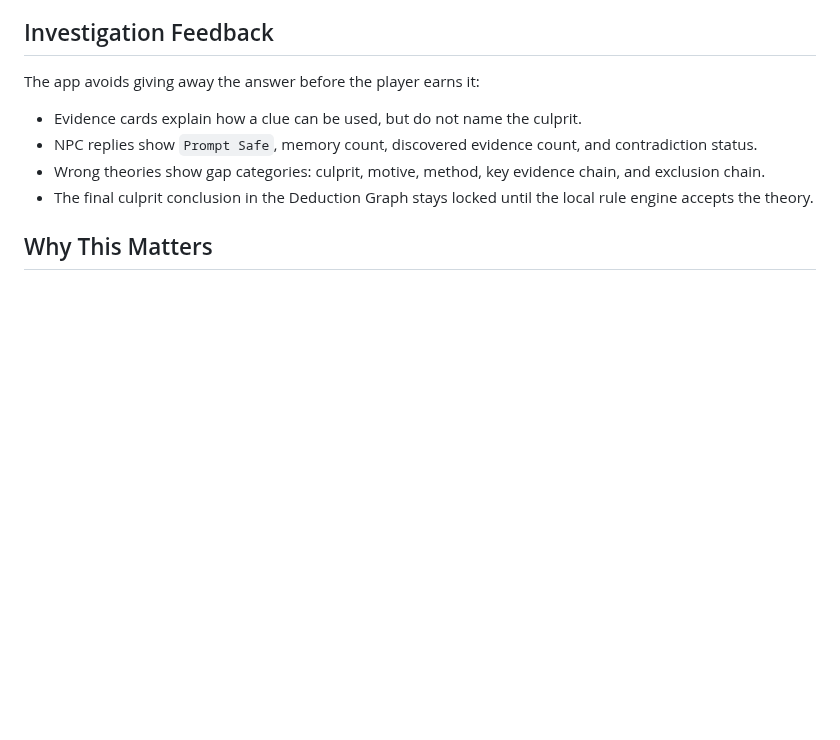
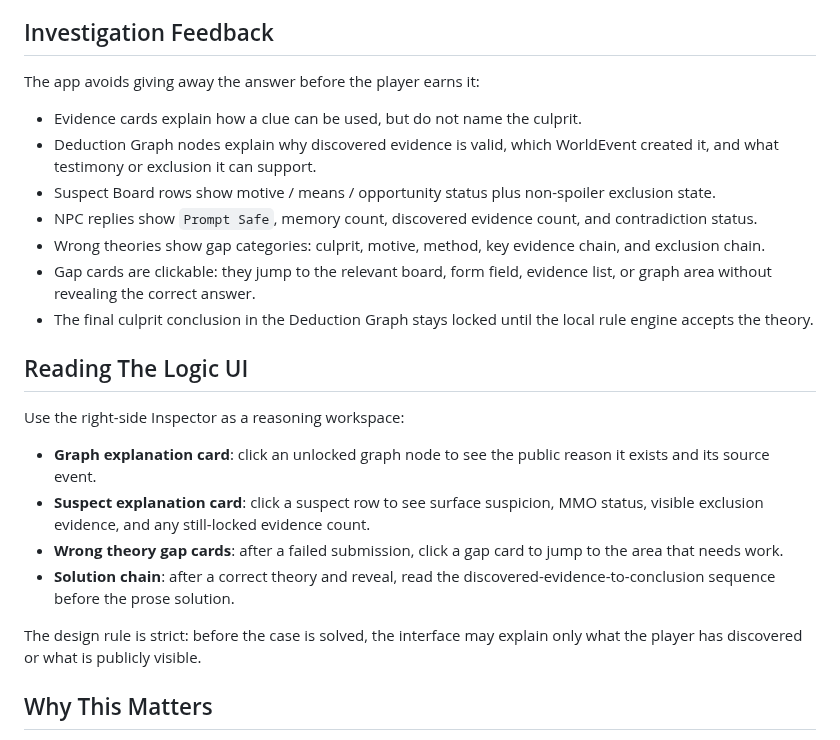
Before and after one commit to wangyufanshuai/detective-novel-lab, a Markdown page: docs/first-case-guide.md, the part around the change. Drawn GitHub-style; blank space fills up the shorter version.

```diff
--- a/docs/first-case-guide.md
+++ b/docs/first-case-guide.md
@@ -29,9 +29,23 @@ Closing the onboarding layer persists dismissal, but the guide can be reopened f
 The app avoids giving away the answer before the player earns it:
 
 - Evidence cards explain how a clue can be used, but do not name the culprit.
+- Deduction Graph nodes explain why discovered evidence is valid, which WorldEvent created it, and what testimony or exclusion it can support.
+- Suspect Board rows show motive / means / opportunity status plus non-spoiler exclusion state.
 - NPC replies show `Prompt Safe`, memory count, discovered evidence count, and contradiction status.
 - Wrong theories show gap categories: culprit, motive, method, key evidence chain, and exclusion chain.
+- Gap cards are clickable: they jump to the relevant board, form field, evidence list, or graph area without revealing the correct answer.
 - The final culprit conclusion in the Deduction Graph stays locked until the local rule engine accepts the theory.
+
+## Reading The Logic UI
+
+Use the right-side Inspector as a reasoning workspace:
+
+- **Graph explanation card**: click an unlocked graph node to see the public reason it exists and its source event.
+- **Suspect explanation card**: click a suspect row to see surface suspicion, MMO status, visible exclusion evidence, and any still-locked evidence count.
+- **Wrong theory gap cards**: after a failed submission, click a gap card to jump to the area that needs work.
+- **Solution chain**: after a correct theory and reveal, read the discovered-evidence-to-conclusion sequence before the prose solution.
+
+The design rule is strict: before the case is solved, the interface may explain only what the player has discovered or what is publicly visible.
 
 ## Why This Matters
 
```
Also changed, not shown: README.md (+2 -0 lines), docs/assets/detective-town-workbench.png, 5 other files.
